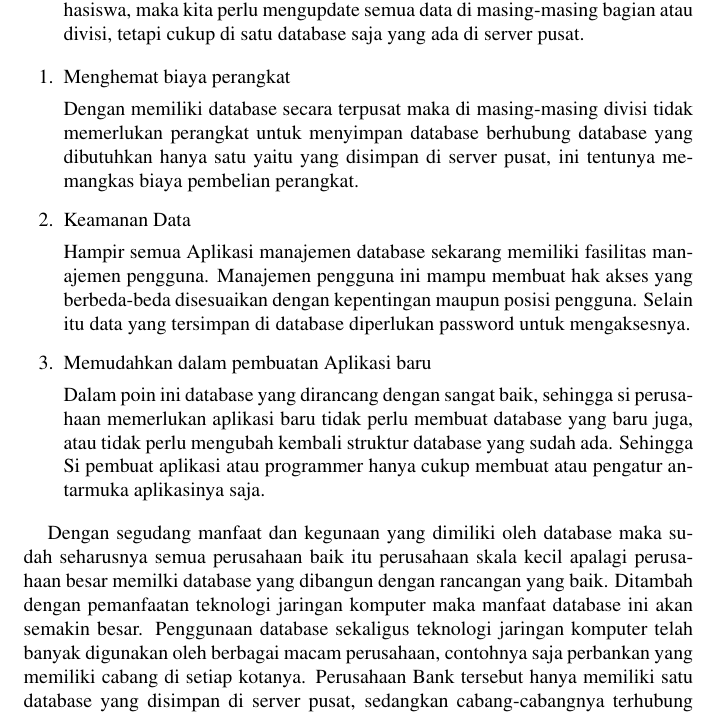
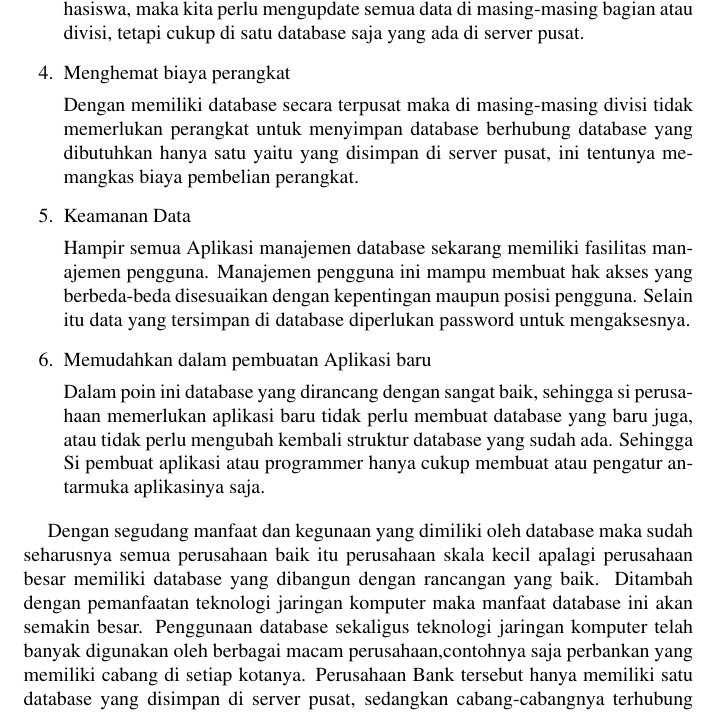
Before and after one commit to BukuInformatika/python, a LaTeX thesis (python.tex, which reads DATABASEACCESS.tex): part of page 241 of 302, cut so that both start at the same text. Compiled offline with pdfLaTeX.

Commit message:
Update DATABASEACCESS.tex

```diff
--- a/DATABASEACCESS.tex
+++ b/DATABASEACCESS.tex
@@ -20,9 +20,7 @@
 
 		\item Kontrol data terpusat \par
 Masih berkaitan dengan point ke dua, meskipun pada suatu perusahaan memiliki banyak bagian atau divisi tapi database yang diperlukan tetap satu saja. Hal ini mempermudah pengontrolan data seperti ketika ingin mengupdate data mahasiswa, maka kita perlu mengupdate semua data di masing-masing bagian atau divisi, tetapi cukup di satu database saja yang ada di server pusat. \par
-	\end{enumerate}
 
-	\begin{enumerate}
 		\item Menghemat biaya perangkat \par
 Dengan memiliki database secara terpusat maka di masing-masing divisi tidak memerlukan perangkat untuk menyimpan database berhubung database yang dibutuhkan hanya satu yaitu yang disimpan di server pusat, ini tentunya memangkas biaya pembelian perangkat. \par
 
@@ -33,9 +31,7 @@ Hampir semua Aplikasi manajemen database sekarang memiliki fasilitas manajemen p
 Dalam poin ini database yang dirancang dengan sangat baik, sehingga si perusahaan memerlukan aplikasi baru tidak perlu membuat database yang baru juga, atau tidak perlu mengubah kembali struktur database yang sudah ada. Sehingga Si pembuat aplikasi atau programmer hanya cukup membuat atau pengatur antarmuka aplikasinya saja. \par
 	\end{enumerate}
 
-\par
-Dengan segudang manfaat dan kegunaan yang dimiliki oleh database maka sudah seharusnya semua perusahaan baik itu perusahaan skala kecil apalagi perusahaan besar memilki database yang dibangun dengan rancangan yang baik. Ditambah dengan pemanfaatan teknologi jaringan komputer maka manfaat database ini akan semakin besar. Penggunaan database sekaligus teknologi jaringan komputer telah banyak digunakan oleh berbagai macam perusahaan, contohnya saja perbankan yang memiliki cabang di setiap kotanya. Perusahaan Bank tersebut hanya memiliki satu database yang disimpan di server pusat, sedangkan cabang-cabangnya terhubung melalui jaringan komputer untuk mengakses database yang terletak di sever pusat tersebut. \par
-\vspace{12pt}
+Dengan segudang manfaat dan kegunaan yang dimiliki oleh database maka sudah seharusnya semua perusahaan baik itu perusahaan skala kecil apalagi perusahaan besar memiliki database yang dibangun dengan rancangan yang baik. Ditambah dengan pemanfaatan teknologi jaringan komputer maka manfaat database ini akan semakin besar. Penggunaan database sekaligus teknologi jaringan komputer telah banyak digunakan oleh berbagai macam perusahaan,contohnya saja perbankan yang memiliki cabang di setiap kotanya. Perusahaan Bank tersebut hanya memiliki satu database yang disimpan di server pusat, sedangkan cabang-cabangnya terhubung melalui jaringan komputer untuk mengakses database yang terletak di sever pusat tersebut.
 
 \noindent
 \textbf{Apa yang dimaksud dengan}\textbf{ field, record, }\textbf{table, file, data  $  \&  $ basis data?} \par
```
